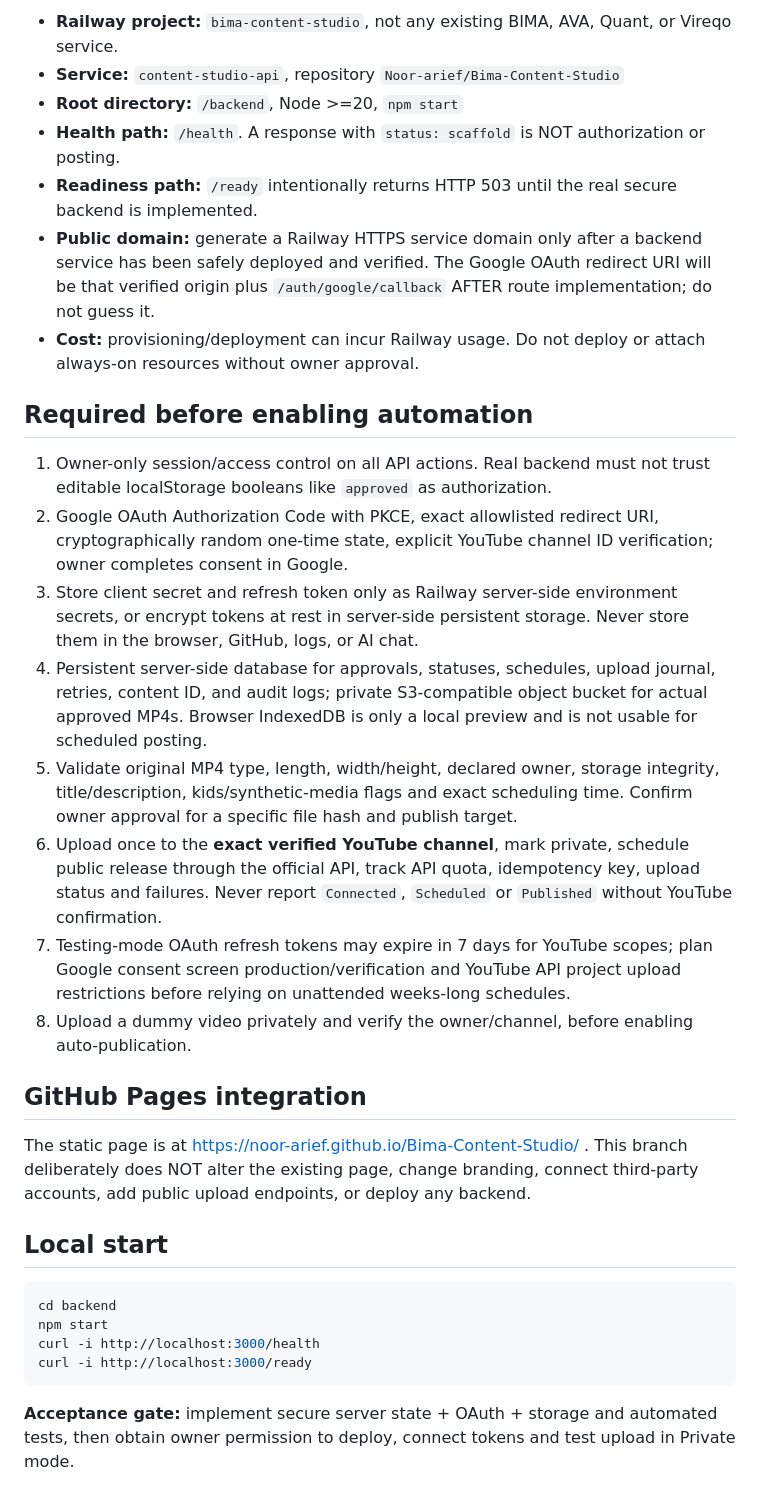
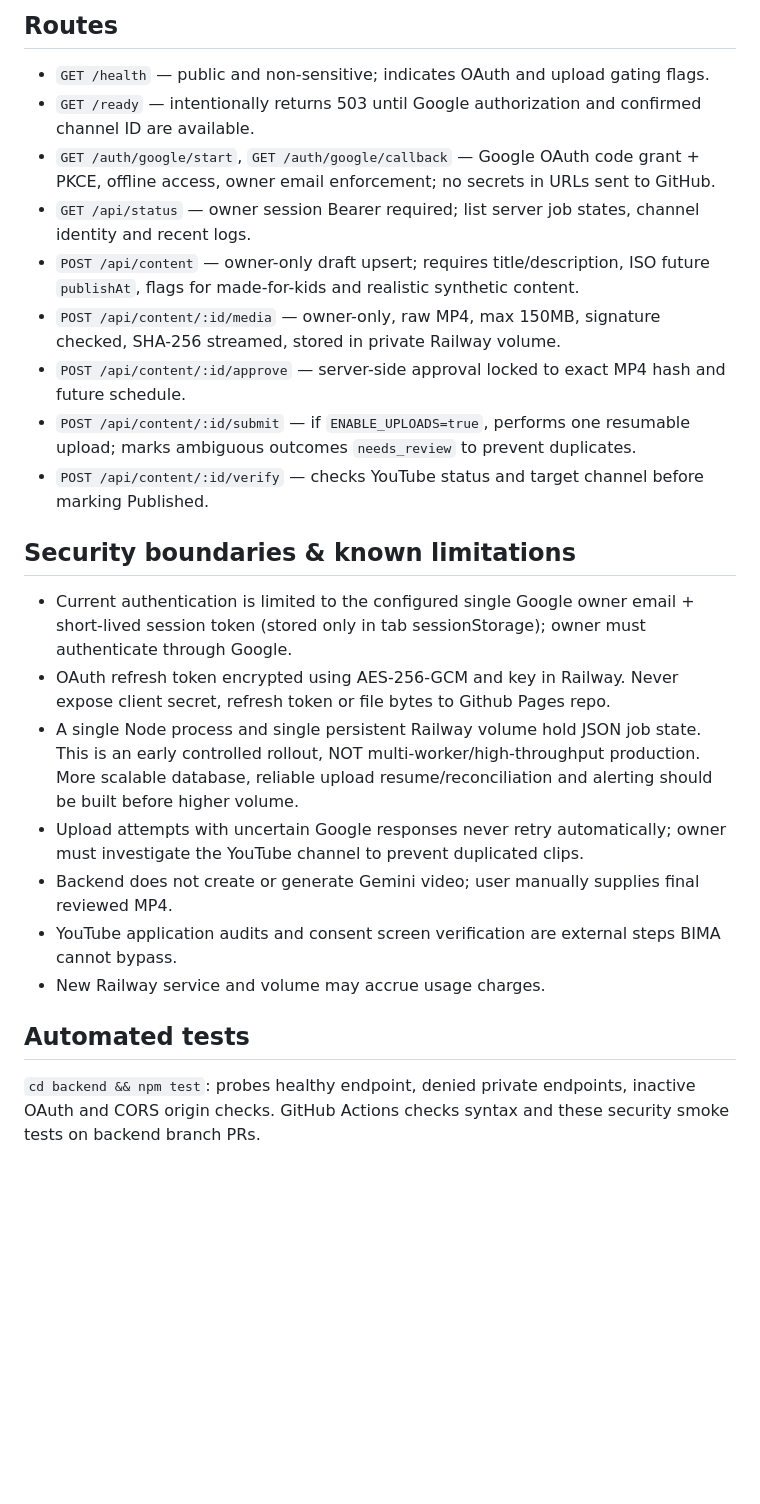
Before and after one commit to Noor-arief/Bima-Content-Studio, a Markdown page: backend/README.md, the part around one of its changes. GitHub-like rendering; blank space fills up the shorter version.

Commit message:
docs: document deployed backend security gates, Google credentials and YouTube audit requirements

````diff
--- a/backend/README.md
+++ b/backend/README.md
@@ -6,35 +22,23 @@
 
-- **Railway project:** `bima-content-studio`, not any existing BIMA, AVA, Quant, or Vireqo service.
-- **Service:** `content-studio-api`, repository `Noor-arief/Bima-Content-Studio`
-- **Root directory:** `/backend`, Node >=20, `npm start`
-- **Health path:** `/health`. A response with `status: scaffold` is NOT authorization or posting.
-- **Readiness path:** `/ready` intentionally returns HTTP 503 until the real secure backend is implemented.
-- **Public domain:** generate a Railway HTTPS service domain only after a backend service has been safely deployed and verified. The Google OAuth redirect URI will be that verified origin plus `/auth/google/callback` AFTER route implementation; do not guess it.
-- **Cost:** provisioning/deployment can incur Railway usage. Do not deploy or attach always-on resources without owner approval.
+## Routes
+- `GET /health` — public and non-sensitive; indicates OAuth and upload gating flags.
+- `GET /ready` — intentionally returns 503 until Google authorization and confirmed channel ID are available.
+- `GET /auth/google/start`, `GET /auth/google/callback` — Google OAuth code grant + PKCE, offline access, owner email enforcement; no secrets in URLs sent to GitHub.
+- `GET /api/status` — owner session Bearer required; list server job states, channel identity and recent logs.
+- `POST /api/content` — owner-only draft upsert; requires title/description, ISO future `publishAt`, flags for made-for-kids and realistic synthetic content.
+- `POST /api/content/:id/media` — owner-only, raw MP4, max 150MB, signature checked, SHA-256 streamed, stored in private Railway volume.
+- `POST /api/content/:id/approve` — server-side approval locked to exact MP4 hash and future schedule.
+- `POST /api/content/:id/submit` — if `ENABLE_UPLOADS=true`, performs one resumable upload; marks ambiguous outcomes `needs_review` to prevent duplicates.
+- `POST /api/content/:id/verify` — checks YouTube status and target channel before marking Published.
 
-## Required before enabling automation
+## Security boundaries & known limitations
+- Current authentication is limited to the configured single Google owner email + short-lived session token (stored only in tab sessionStorage); owner must authenticate through Google.
+- OAuth refresh token encrypted using AES-256-GCM and key in Railway. Never expose client secret, refresh token or file bytes to Github Pages repo.
+- A single Node process and single persistent Railway volume hold JSON job state. This is an early controlled rollout, NOT multi-worker/high-throughput production. More scalable database, reliable upload resume/reconciliation and alerting should be built before higher volume.
+- Upload attempts with uncertain Google responses never retry automatically; owner must investigate the YouTube channel to prevent duplicated clips.
+- Backend does not create or generate Gemini video; user manually supplies final reviewed MP4.
+- YouTube application audits and consent screen verification are external steps BIMA cannot bypass.
+- New Railway service and volume may accrue usage charges.
 
-1. Owner-only session/access control on all API actions. Real backend must not trust editable localStorage booleans like `approved` as authorization.
-2. Google OAuth Authorization Code with PKCE, exact allowlisted redirect URI, cryptographically random one-time state, explicit YouTube channel ID verification; owner completes consent in Google.
-3. Store client secret and refresh token only as Railway server-side environment secrets, or encrypt tokens at rest in server-side persistent storage. Never store them in the browser, GitHub, logs, or AI chat.
-4. Persistent server-side database for approvals, statuses, schedules, upload journal, retries, content ID, and audit logs; private S3-compatible object bucket for actual approved MP4s. Browser IndexedDB is only a local preview and is not usable for scheduled posting.
-5. Validate original MP4 type, length, width/height, declared owner, storage integrity, title/description, kids/synthetic-media flags and exact scheduling time. Confirm owner approval for a specific file hash and publish target.
-6. Upload once to the **exact verified YouTube channel**, mark private, schedule public release through the official API, track API quota, idempotency key, upload status and failures. Never report `Connected`, `Scheduled` or `Published` without YouTube confirmation.
-7. Testing-mode OAuth refresh tokens may expire in 7 days for YouTube scopes; plan Google consent screen production/verification and YouTube API project upload restrictions before relying on unattended weeks-long schedules.
-8. Upload a dummy video privately and verify the owner/channel, before enabling auto-publication.
-
-## GitHub Pages integration
-
-The static page is at https://noor-arief.github.io/Bima-Content-Studio/ .
-This branch deliberately does NOT alter the existing page, change branding, connect third-party accounts, add public upload endpoints, or deploy any backend.
-
-## Local start
-
-```bash
-cd backend
-npm start
-curl -i http://localhost:3000/health
-curl -i http://localhost:3000/ready
-```
-
-**Acceptance gate:** implement secure server state + OAuth + storage and automated tests, then obtain owner permission to deploy, connect tokens and test upload in Private mode.
+## Automated tests
+`cd backend && npm test`: probes healthy endpoint, denied private endpoints, inactive OAuth and CORS origin checks. GitHub Actions checks syntax and these security smoke tests on backend branch PRs.
````
Also changed, not shown: other parts of backend/README.md (+19 -3 lines).
